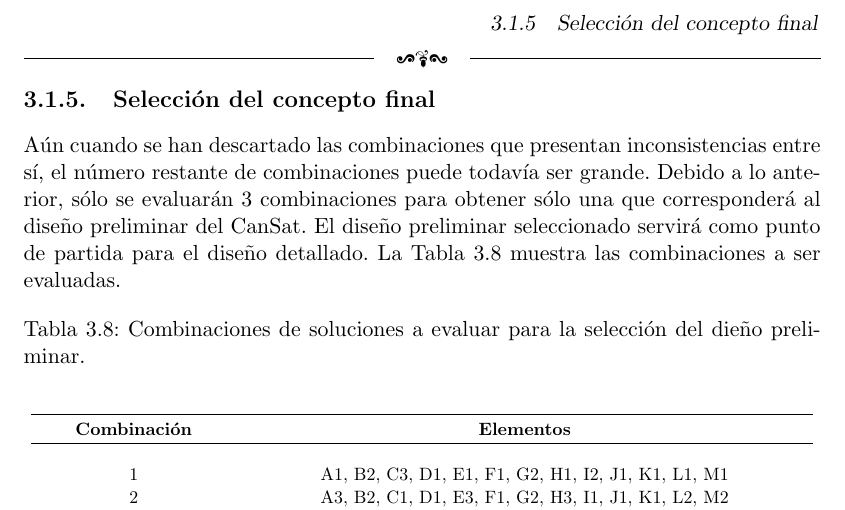
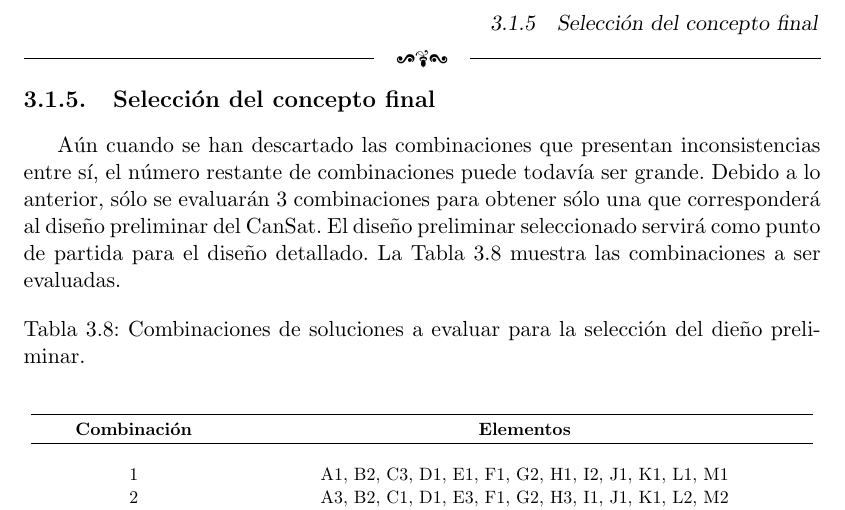
Before and after one commit to YaoSerrato/TT2_CanSat_Reporte, a LaTeX thesis (Principal.tex, which reads capitulos/disesist/disepreliminar.tex): part of page 59 of 150, cut so that both start at the same text. Compiled offline with pdfLaTeX; the source files are stored in an older character set and shown here as Unicode; a missing bibliography style is replaced by a similar one.

Commit message:
Minor correction to section 3.1.5

```diff
--- a/capitulos/disesist/disepreliminar.tex
+++ b/capitulos/disesist/disepreliminar.tex
@@ -908,7 +908,7 @@ Forma (E)
 \newpage
 
 		\subsection{Selección del concepto final}
-\noindent Aún cuando se han descartado las combinaciones que presentan inconsistencias entre sí, el número restante de combinaciones puede todavía ser grande. Debido a lo anterior, sólo se evaluarán $3$ combinaciones para obtener sólo una que corresponderá al diseño preliminar del CanSat. El diseño preliminar seleccionado servirá como punto de partida para el diseño detallado. La Tabla \ref{tab:Combinacion} muestra las combinaciones a ser evaluadas.
+Aún cuando se han descartado las combinaciones que presentan inconsistencias entre sí, el número restante de combinaciones puede todavía ser grande. Debido a lo anterior, sólo se evaluarán $3$ combinaciones para obtener sólo una que corresponderá al diseño preliminar del CanSat. El diseño preliminar seleccionado servirá como punto de partida para el diseño detallado. La Tabla \ref{tab:Combinacion} muestra las combinaciones a ser evaluadas.
 
 \begin{table}[H]
 \begin{center}
```
